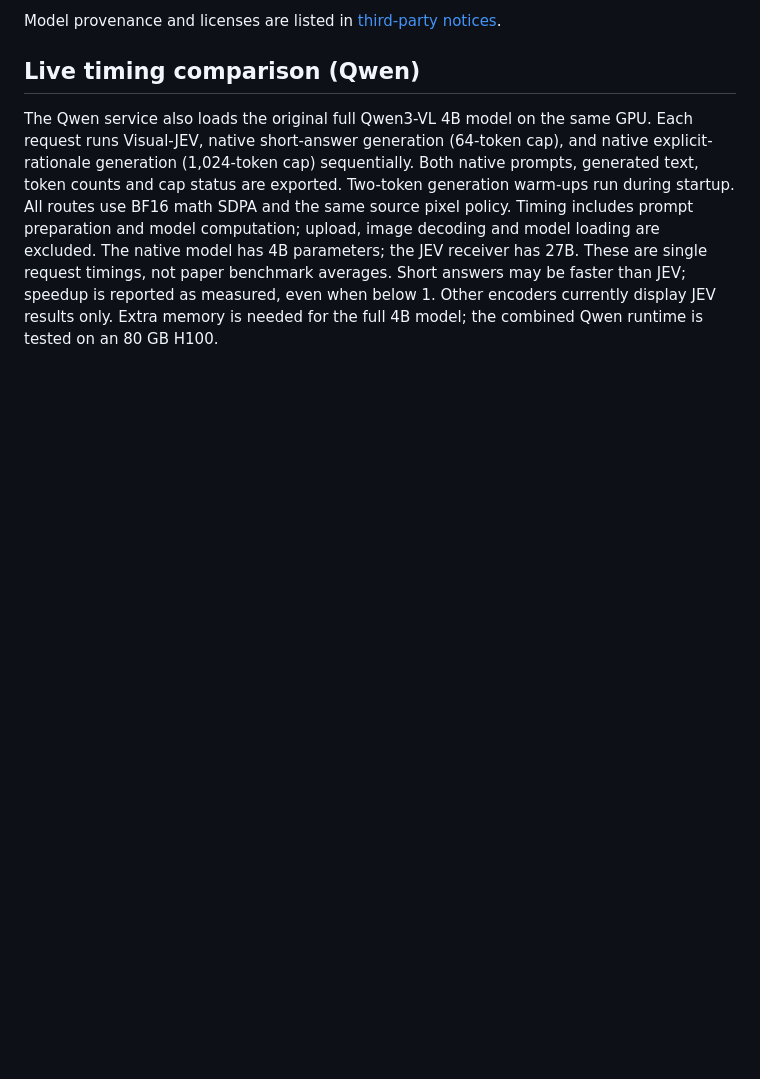
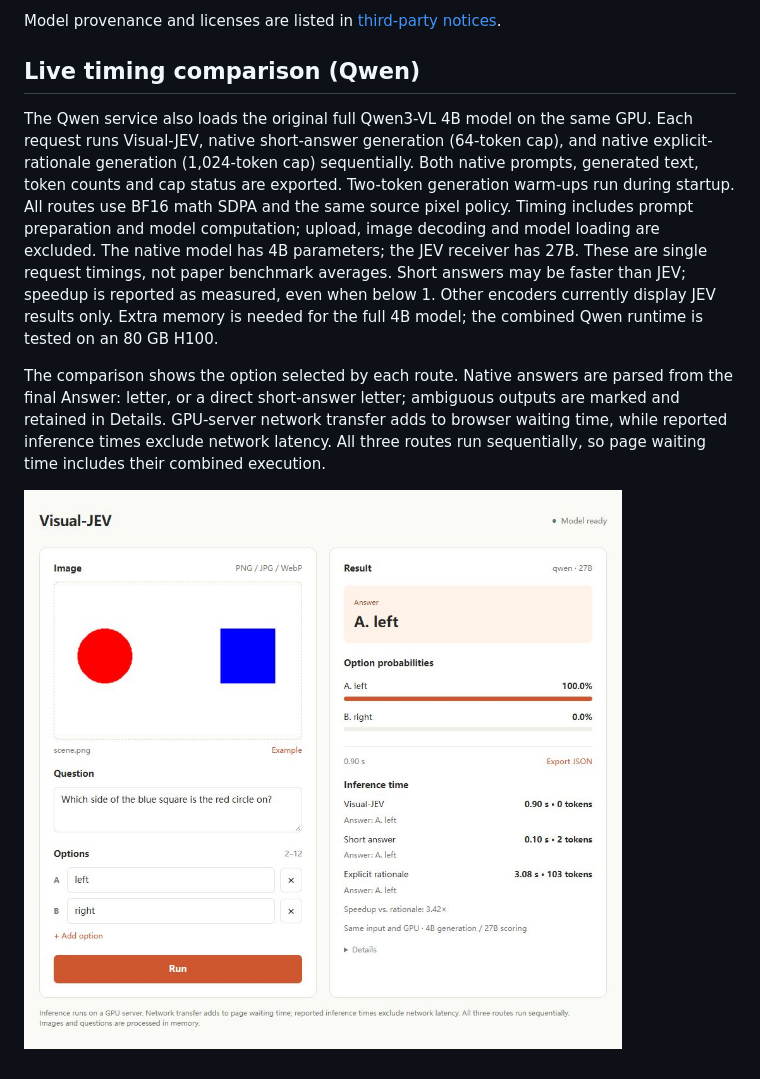
Before and after one commit to staryzj/jev_visual, a Markdown page: docs/DEMO.md, the part around the change. GitHub-like rendering; pictures changed too: docs/assets/demo.jpg (added); blank space fills up the shorter version.

```diff
--- a/docs/DEMO.md
+++ b/docs/DEMO.md
@@ -106,3 +106,7 @@ request timings, not paper benchmark averages. Short answers may be faster
 than JEV; speedup is reported as measured, even when below 1. Other encoders
 currently display JEV results only. Extra memory is needed for the full 4B
 model; the combined Qwen runtime is tested on an 80 GB H100.
+
+The comparison shows the option selected by each route. Native answers are parsed from the final Answer: letter, or a direct short-answer letter; ambiguous outputs are marked and retained in Details. GPU-server network transfer adds to browser waiting time, while reported inference times exclude network latency. All three routes run sequentially, so page waiting time includes their combined execution.
+
+![Live inference comparison](assets/demo.jpg)
```
Also changed, not shown: README.md (+3 -0 lines), 1 other file.
